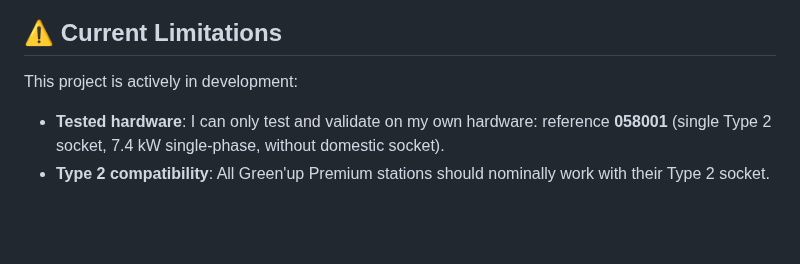
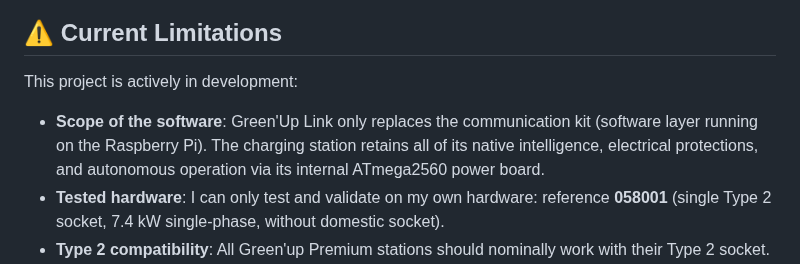
Before and after one commit to BolzaW/greenup-link, a Markdown page: README.md, the part around the change. Rendered like a GitHub page; blank space fills up the shorter version.

```diff
--- a/README.md
+++ b/README.md
@@ -25,6 +25,7 @@ Moreover, the official Legrand software stack (running outdated versions of Apac
 ## ⚠️ Current Limitations
 
 This project is actively in development:
+- **Scope of the software**: Green'Up Link only replaces the communication kit (software layer running on the Raspberry Pi). The charging station retains all of its native intelligence, electrical protections, and autonomous operation via its internal ATmega2560 power board.
 - **Tested hardware**: I can only test and validate on my own hardware: reference **058001** (single Type 2 socket, 7.4 kW single-phase, without domestic socket).
 - **Type 2 compatibility**: All Green'up Premium stations should nominally work with their Type 2 socket.
 - **Domestic socket (Schuko) & Three-phase**: Not supported at this stage due to a lack of knowledge, captured serial communication logs, and test hardware to investigate these configurations.
```
Also changed, not shown: README.fr.md (+1 -0 lines).
